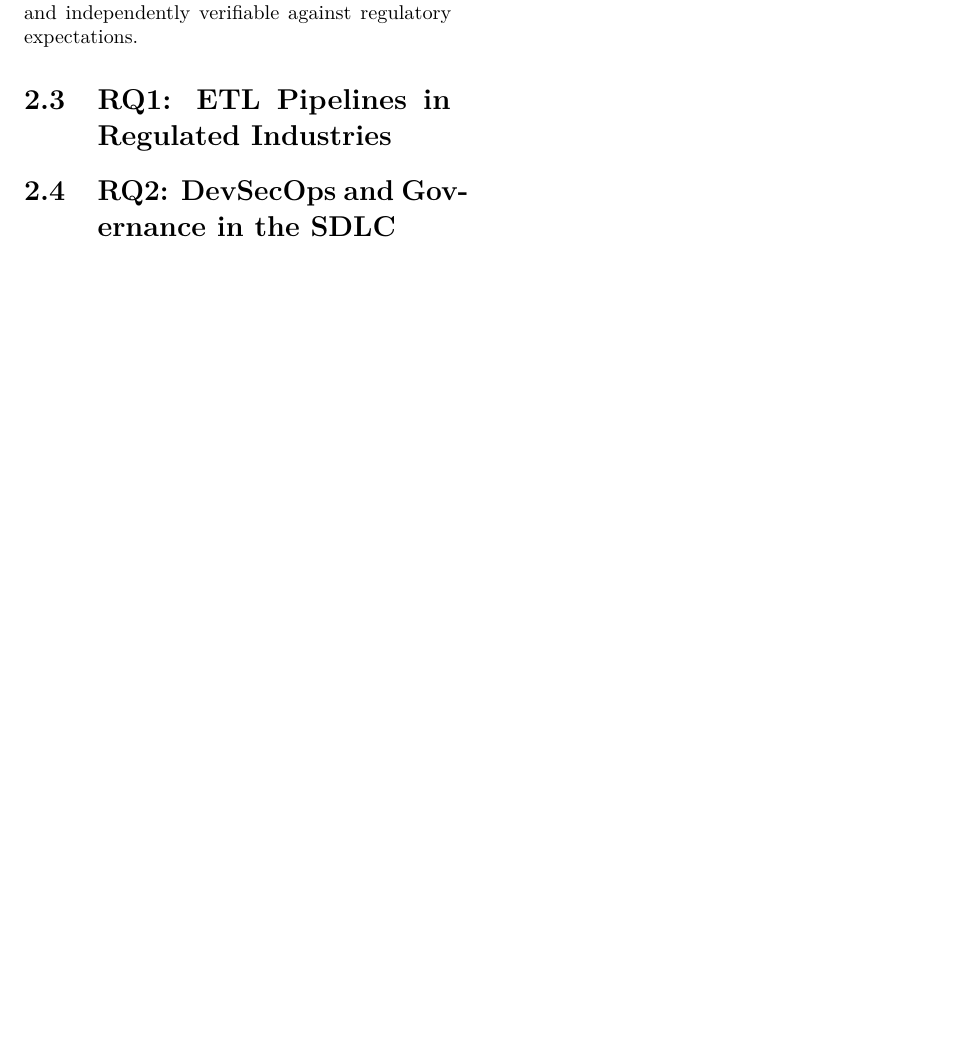
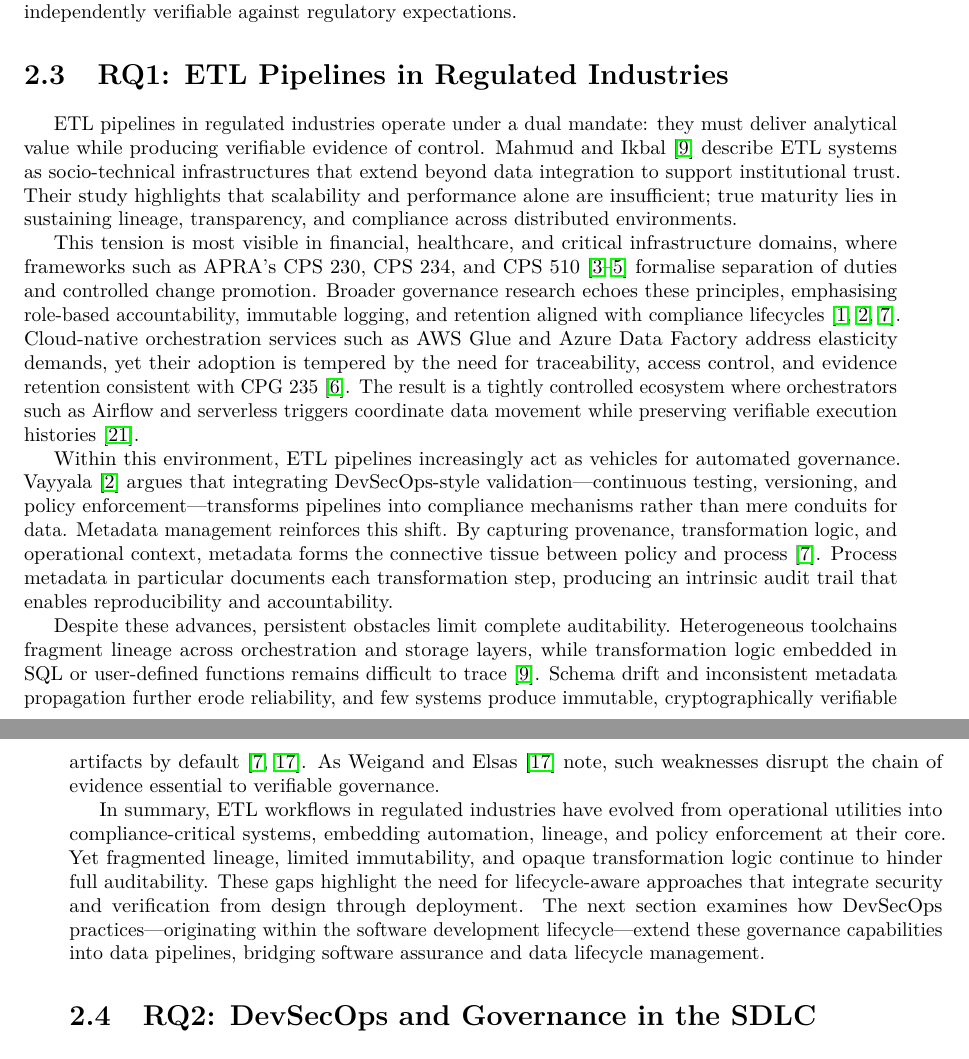
Before and after one commit to SilverPeak2299/Thesis, a LaTeX thesis (main.tex, which reads chapters/lit_review.tex): part of page 8 of 17 before the commit and two parts of pages 8 and 9 of 18 after it, the two joined at a grey line, cut so that both start at the same text, the shorter picture padded with empty space. Compiled offline with pdfLaTeX.

Commit message:
added rq1

```diff
--- a/chapters/lit_review.tex
+++ b/chapters/lit_review.tex
@@ -179,11 +179,64 @@ expectations.
 
 
 \section{RQ1: ETL Pipelines in Regulated Industries}
-% Address sub-question 1
-% - Survey ETL practices in finance, healthcare, government
-% - Typical auditability/governance challenges (lineage, compliance, tamper detection)
-% - Existing frameworks and standards (GDPR, HIPAA, SOX)
-% - Identify literature gaps
+\noindent
+
+ETL pipelines in regulated industries operate under a dual mandate: they must
+deliver analytical value while producing verifiable evidence of control. Mahmud
+and Ikbal~\cite{mahmud_role_2022} describe ETL systems as socio-technical
+infrastructures that extend beyond data integration to support institutional
+trust. Their study highlights that scalability and performance alone are
+insufficient; true maturity lies in sustaining lineage, transparency, and
+compliance across distributed environments.
+
+This tension is most visible in financial, healthcare, and critical
+infrastructure domains, where frameworks such as APRA’s CPS~230, CPS~234, and
+CPS~510~\cite{cps230,cps234,cps510} formalise separation of duties and
+controlled change promotion. Broader governance research echoes these
+principles, emphasising role-based accountability, immutable logging, and
+retention aligned with compliance lifecycles
+\cite{elbaghazaoui_ensuring_2025, elbaghazaoui_metadata_2025,
+elbaghazaoui_data_2025}. Cloud-native orchestration services such as AWS Glue
+and Azure Data Factory address elasticity demands, yet their adoption is
+tempered by the need for traceability, access control, and evidence retention
+consistent with CPG~235
+\cite{australian_prudential_regulation_authority_prudential_2013}. The result
+is a tightly controlled ecosystem where orchestrators such as Airflow and
+serverless triggers coordinate data movement while preserving verifiable
+execution histories~\cite{pogiatzis_event-driven_2021}.
+
+Within this environment, ETL pipelines increasingly act as vehicles for
+automated governance. Vayyala~\cite{elbaghazaoui_ensuring_2025} argues that
+integrating DevSecOps-style validation—continuous testing, versioning, and
+policy enforcement—transforms pipelines into compliance mechanisms rather than
+mere conduits for data. Metadata management reinforces this shift. By capturing
+provenance, transformation logic, and operational context, metadata forms the
+connective tissue between policy and process
+\cite{elbaghazaoui_metadata_2025}. Process metadata in particular documents each
+transformation step, producing an intrinsic audit trail that enables
+reproducibility and accountability.
+
+Despite these advances, persistent obstacles limit complete auditability.
+Heterogeneous toolchains fragment lineage across orchestration and storage
+layers, while transformation logic embedded in SQL or user-defined functions
+remains difficult to trace~\cite{mahmud_role_2022}. Schema drift and
+inconsistent metadata propagation further erode reliability, and few systems
+produce immutable, cryptographically verifiable artifacts by default
+\cite{elbaghazaoui_metadata_2025, weigand_auditability_2019}. As Weigand and
+Elsas~\cite{weigand_auditability_2019} note, such weaknesses disrupt the chain
+of evidence essential to verifiable governance.
+
+In summary, ETL workflows in regulated industries have evolved from operational
+utilities into compliance-critical systems, embedding automation, lineage, and
+policy enforcement at their core. Yet fragmented lineage, limited immutability,
+and opaque transformation logic continue to hinder full auditability. These
+gaps highlight the need for lifecycle-aware approaches that integrate security
+and verification from design through deployment. The next section examines how
+DevSecOps practices—originating within the software development lifecycle—extend
+these governance capabilities into data pipelines, bridging software assurance
+and data lifecycle management.
+
+
 
 \section{RQ2: DevSecOps and Governance in the SDLC}
 % Address sub-question 2
```
Also changed, not shown: main.tex (+0 -1 lines), main.pdf.
